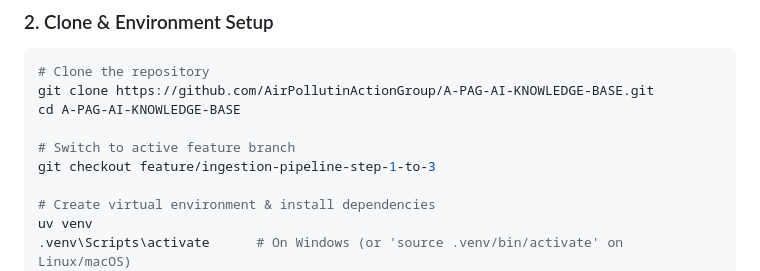
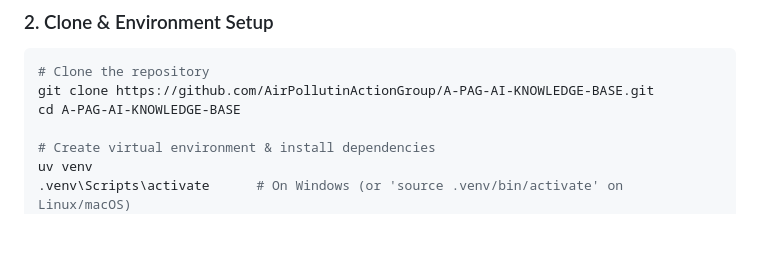
Before and after one commit to AirPollutinActionGroup/A-PAG-AI-KNOWLEDGE-BASE, a Markdown page: README.md, the part around the change. Rendered like a GitHub page; blank space fills up the shorter version.

Commit message:
docs: simplify Quick Start Guide without branch switching

```diff
--- a/README.md
+++ b/README.md
@@ -126,9 +126,6 @@ The platform enforces a sovereign, quarantine-first security posture designed to
 # Clone the repository
 git clone https://github.com/AirPollutinActionGroup/A-PAG-AI-KNOWLEDGE-BASE.git
 cd A-PAG-AI-KNOWLEDGE-BASE
-
-# Switch to active feature branch
-git checkout feature/ingestion-pipeline-step-1-to-3
 
 # Create virtual environment & install dependencies
 uv venv
```
